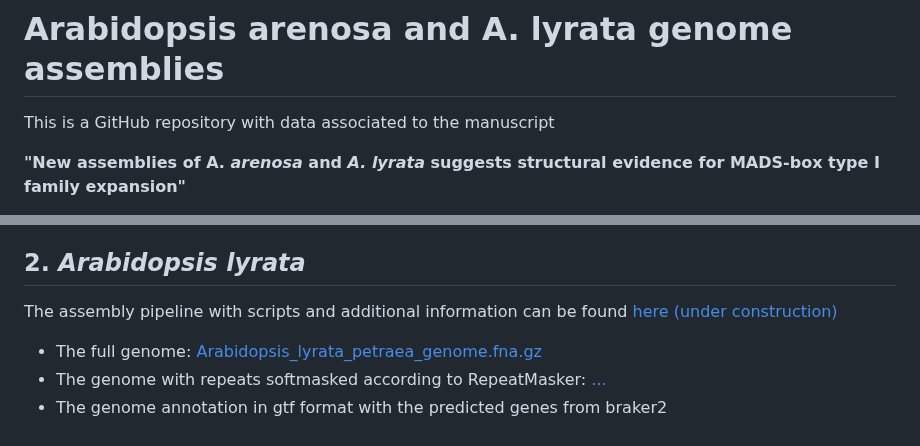
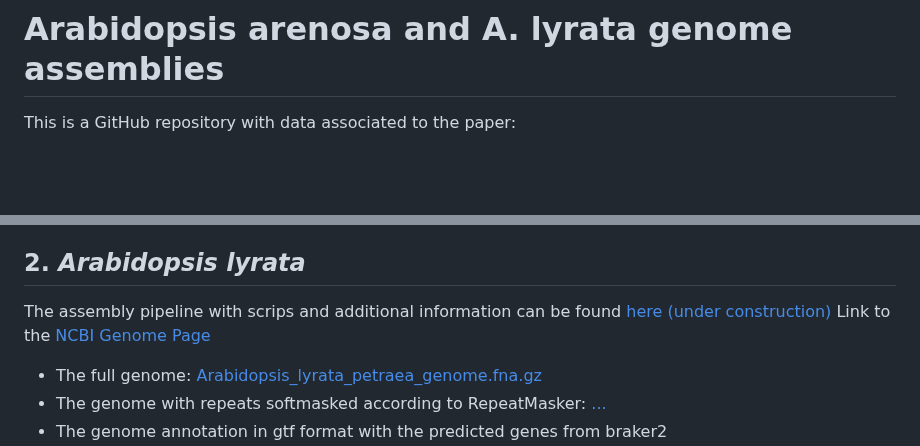
Before and after one commit to PaulGrini/Arabidopsis_assemblies, a Markdown page: README.md, 2 parts joined by grey strips. Rendered like a GitHub page; blank space fills up the shorter version.

```diff
--- a/README.md
+++ b/README.md
@@ -1,5 +1,4 @@
 # Arabidopsis arenosa and A. lyrata genome assemblies
-This is a GitHub repository with data associated to the manuscript
+This is a GitHub repository with data associated to the paper:
 
-**"New assemblies of A. <i>arenosa</i> and <i>A. lyrata</i> suggests structural evidence for MADS-box type I family expansion"**
 
@@ -15,7 +19,8 @@ Or you can download it directly from github:
 - The genome annotation in gtf format with the predicted genes from braker2 [Arabidopsis_arenosa_genome.annotation.gtf.gz](01_arenosa_assembly/Arabidopsis_arenosa_genome.annotation.gtf.gz).
 
 ## 2. <i>Arabidopsis lyrata</i>
-The assembly pipeline with scripts and additional information can be found  [here (under construction)](02_lyrata_assembly/)
+The assembly pipeline with scrips and additional information can be found  [here (under construction)](02_lyrata_assembly/)
+Link to the [NCBI Genome Page](https://www.ncbi.nlm.nih.gov/datasets/genome/GCA_026151145.1/)
 - The full genome: [Arabidopsis_lyrata_petraea_genome.fna.gz](02_lyrata_assembly/Arabidopsis_lyrata_petraea_genome.fna.gz)
 - The genome with repeats softmasked according to RepeatMasker: [...](02_lyrata_assembly/)
 - The genome annotation in gtf format with the predicted genes from braker2 [Arabidopsis_lyrata_petraea_genome.annotation.gtf.gz](02_lyrata_assembly/Arabidopsis_lyrata_petraea_genome.annotation.gtf.gz).
```
Also changed, not shown: other parts of README.md (+6 -1 lines).
